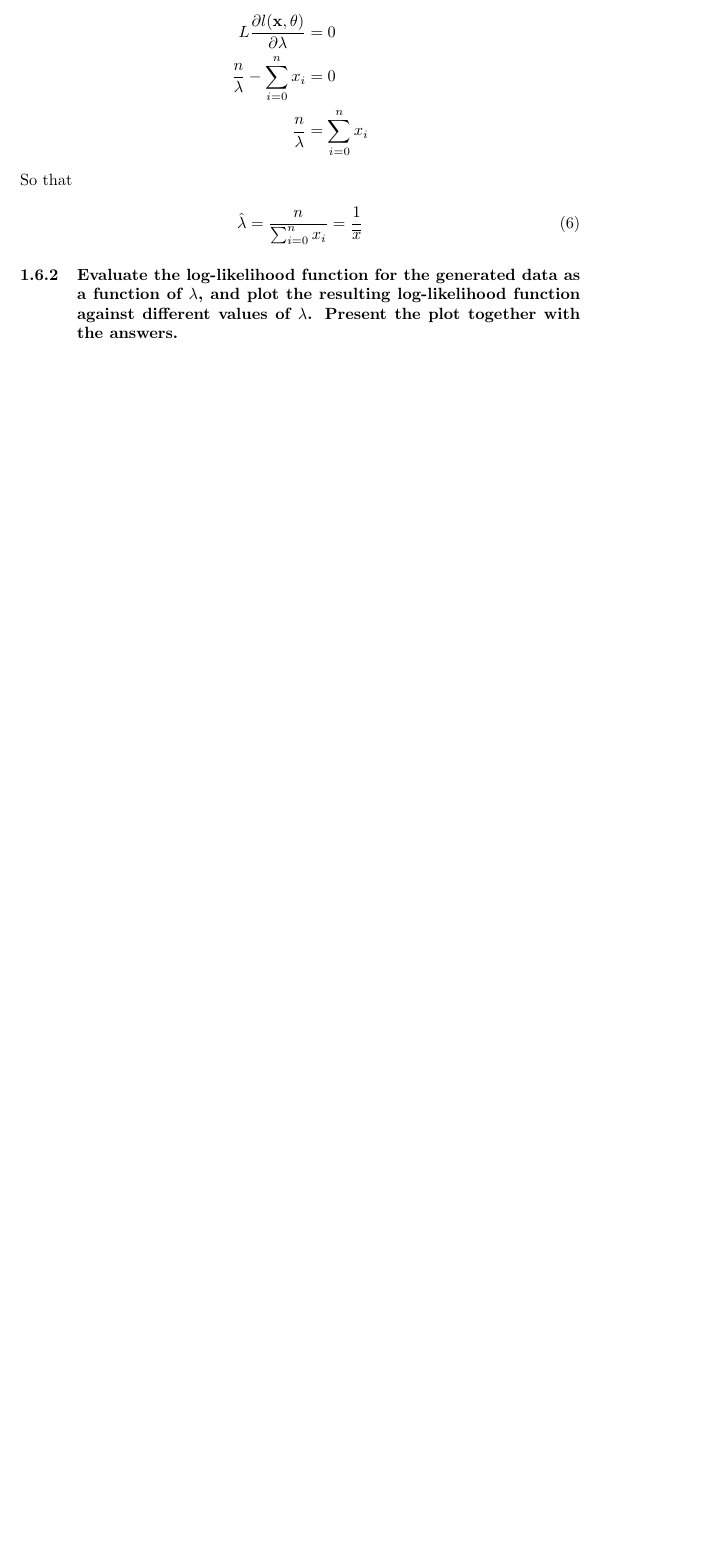
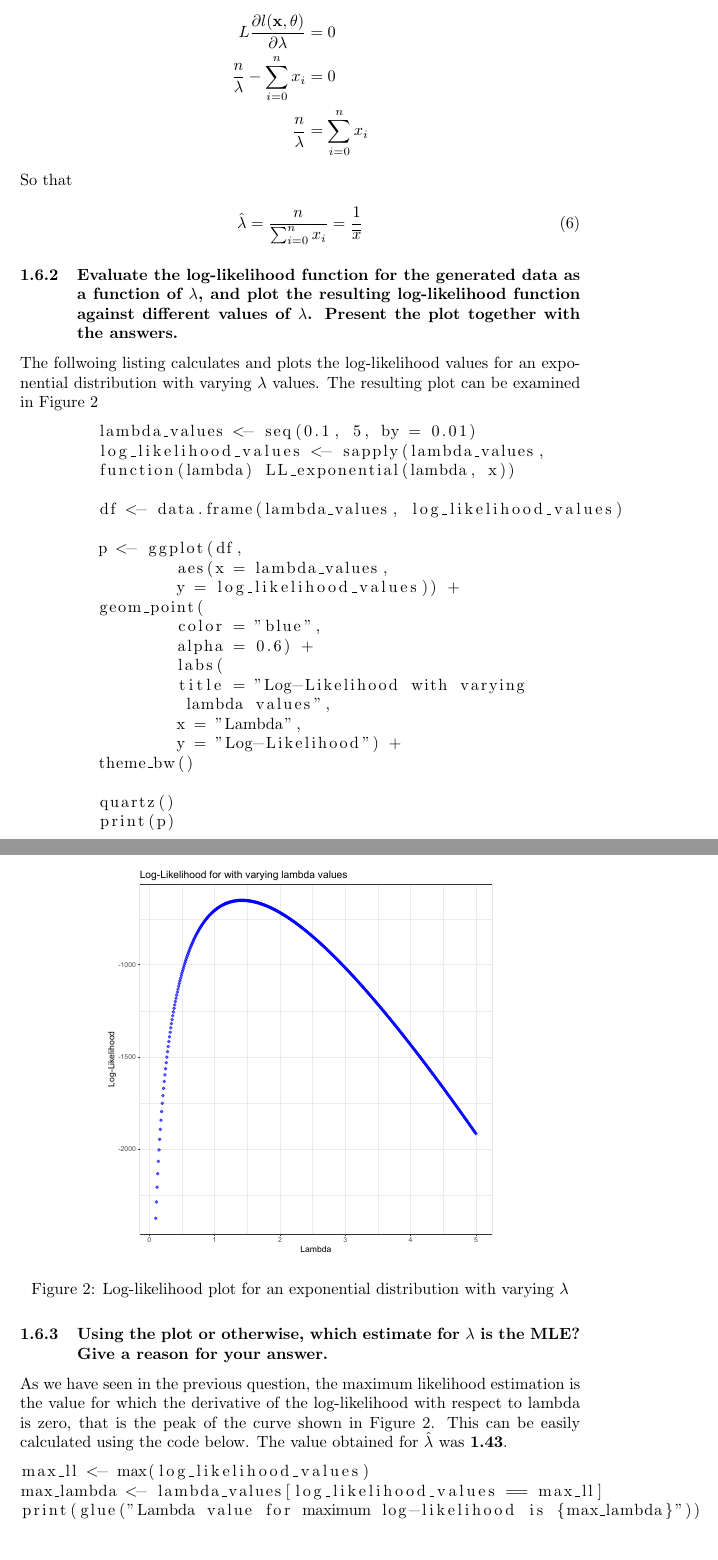
Before and after one commit to carmelgafa/sci5020, a LaTeX document (project/sci5020-project.tex): part of page 7 of 7 before the commit and two parts of pages 7 and 8 of 8 after it, the two joined at a grey line, cut so that both start at the same text, the shorter picture padded with empty space. Compiled offline with pdfLaTeX.

Commit message:
question 1 vi

```diff
--- a/project/sci5020-project.tex
+++ b/project/sci5020-project.tex
@@ -269,6 +269,55 @@ $$
 
 \subsubsection{Evaluate the log-likelihood function for the generated data as a function of $\lambda$, and plot the resulting log-likelihood function against different values of $\lambda$. Present the plot together with the answers.}
 
+
+The follwoing listing calculates and plots the log-likelihood values for an exponential distribution with varying $\lambda$ values. The resulting plot can be examined in Figure \ref{fig:img-1-6-2}
+
+
+\begin{lstlisting}
+	lambda_values <- seq(0.1, 5, by = 0.01)
+	log_likelihood_values <- sapply(lambda_values,
+	function(lambda) LL_exponential(lambda, x))
+
+	df <- data.frame(lambda_values, log_likelihood_values)
+
+	p <- ggplot(df,
+		aes(x = lambda_values,
+		y = log_likelihood_values)) +
+	geom_point(
+		color = "blue",
+		alpha = 0.6) +
+		labs(
+		title = "Log-Likelihood with varying
+		 lambda values",
+		x = "Lambda",
+		y = "Log-Likelihood") +
+	theme_bw()
+
+	quartz()
+	print(p)
+\end{lstlisting}
+
+\begin{figure}[H]
+	\centering
+	\includegraphics[width=0.7\linewidth]{img/img-1-6-2.jpeg}
+	\caption{Log-likelihood plot for an exponential distribution with varying $\lambda$}
+	\label{fig:img-1-6-2}
+\end{figure}
+
+
+\subsubsection{Using the plot or otherwise, which estimate for $\lambda$ is the MLE? Give a reason for your answer.}
+
+As we have seen in the previous question, the maximum likelihood estimation is the value for which the derivative of the log-likelihood with respect to lambda is zero, that is the peak of the curve shown in Figure \ref*{fig:img-1-6-2}. This can be easily calculated using the code below. The value obtained for $\hat{\lambda}$ was \textbf{1.43}.
+
+\begin{lstlisting}
+max_ll <- max(log_likelihood_values)
+max_lambda <- lambda_values[log_likelihood_values == max_ll]
+print(glue("Lambda value for maximum log-likelihood is {max_lambda}"))
+\end{lstlisting}
+
+
+
+
 \bibliography{references}
 \bibliographystyle{plain}
 
```
Also changed, not shown: project/img/img-1-6-2.jpeg.pdf (added), project/sci5020-project.pdf, project/sci5020-project.tex (2 more changed lines), 5 other files.
